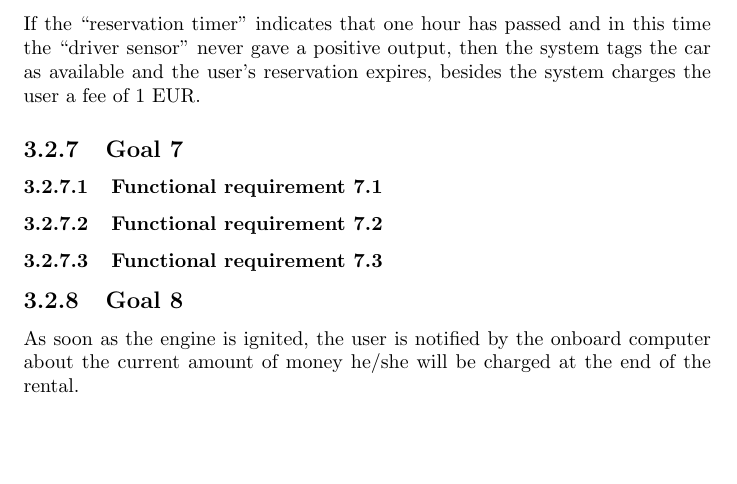
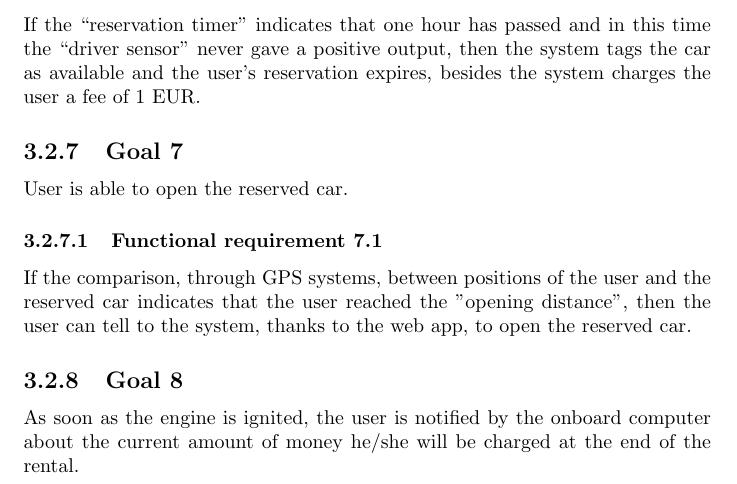
Before and after one commit to rpressiani/se2-project-2016, a LaTeX document (RASD/main.tex, which reads RASD/chapters/ch3/sections/goals/goal07.tex): part of page 11 of 16, cut so that both start at the same text, the shorter picture padded with empty space. Compiled offline with pdfLaTeX.

Commit message:
added goal 07

```diff
--- a/RASD/chapters/ch3/sections/goals/goal07.tex
+++ b/RASD/chapters/ch3/sections/goals/goal07.tex
@@ -1,8 +1,6 @@
 \subsection{Goal 7}
+User is able to open the reserved car.
 
 \setcounter{secnumdepth}{3}
 \subsubsection{Functional requirement 7.1}
-
-\subsubsection{Functional requirement 7.2}
-
-\subsubsection{Functional requirement 7.3}
+If the comparison, through GPS systems, between positions of the user and the reserved car indicates that the user reached the "opening distance", then the user can tell to the system, thanks to the web app, to open the reserved car.
```
